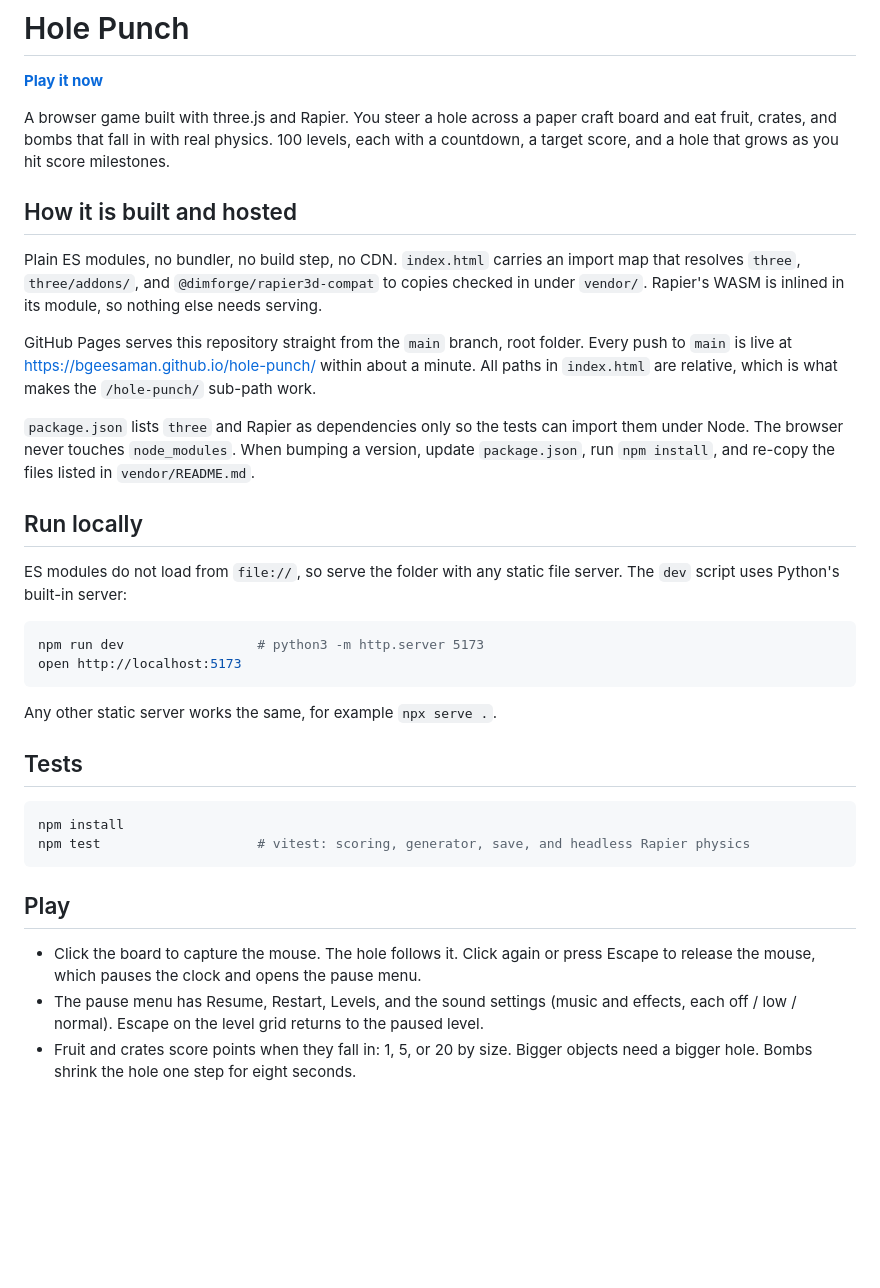
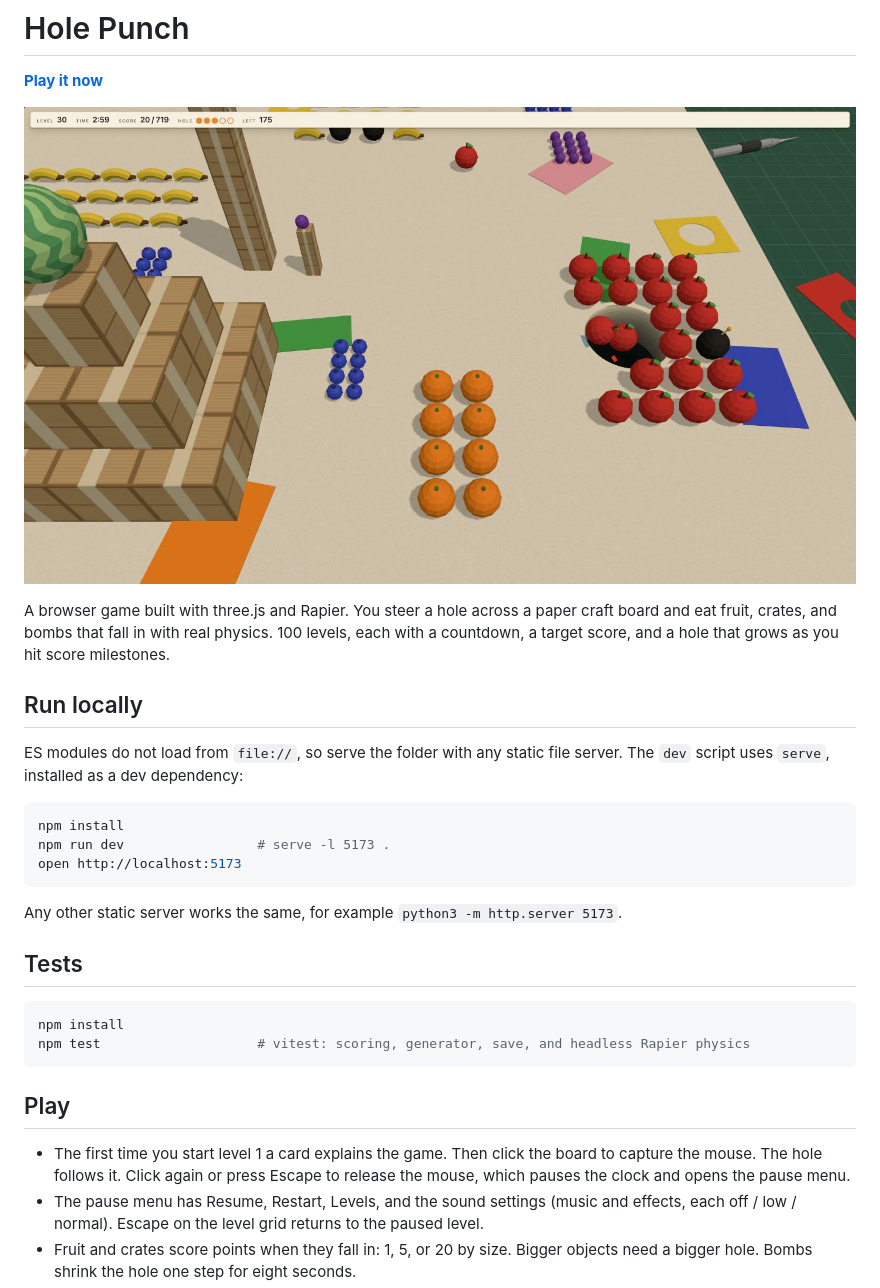
Before and after one commit to bgeesaman/hole-punch, a Markdown page: README.md, the part around one of its changes. Rendered like a GitHub page; pictures changed too: docs/screenshot.jpg (added); blank space fills up the shorter version.

````diff
--- a/README.md
+++ b/README.md
@@ -1,36 +1,25 @@
 # Hole Punch
 
 **[Play it now](https://bgeesaman.github.io/hole-punch/)**
+
+![Level 30: the hole eating a grid of apples next to a bomb, with crate stacks and a watermelon behind](docs/screenshot.jpg)
 
 A browser game built with three.js and Rapier. You steer a hole across a paper craft board and
 eat fruit, crates, and bombs that fall in with real physics. 100 levels, each with a countdown,
 a target score, and a hole that grows as you hit score milestones.
 
-## How it is built and hosted
-
-Plain ES modules, no bundler, no build step, no CDN. `index.html` carries an import map that
-resolves `three`, `three/addons/`, and `@dimforge/rapier3d-compat` to copies checked in under
-`vendor/`. Rapier's WASM is inlined in its module, so nothing else needs serving.
-
-GitHub Pages serves this repository straight from the `main` branch, root folder. Every push
-to `main` is live at https://bgeesaman.github.io/hole-punch/ within about a minute. All paths
-in `index.html` are relative, which is what makes the `/hole-punch/` sub-path work.
-
-`package.json` lists `three` and Rapier as dependencies only so the tests can import them
-under Node. The browser never touches `node_modules`. When bumping a version, update
-`package.json`, run `npm install`, and re-copy the files listed in `vendor/README.md`.
-
 ## Run locally
 
 ES modules do not load from `file://`, so serve the folder with any static file server. The
-`dev` script uses Python's built-in server:
+`dev` script uses `serve`, installed as a dev dependency:
 
 ```sh
-npm run dev                 # python3 -m http.server 5173
+npm install
+npm run dev                 # serve -l 5173 .
 open http://localhost:5173
 ```
 
-Any other static server works the same, for example `npx serve .`.
+Any other static server works the same, for example `python3 -m http.server 5173`.
 
 ## Tests
 
@@ -41,8 +30,9 @@ npm test                    # vitest: scoring, generator, save, and headless Rap
 
 ## Play
 
-- Click the board to capture the mouse. The hole follows it. Click again or press Escape to
-  release the mouse, which pauses the clock and opens the pause menu.
+- The first time you start level 1 a card explains the game. Then click the board to capture
+  the mouse. The hole follows it. Click again or press Escape to release the mouse, which
+  pauses the clock and opens the pause menu.
 - The pause menu has Resume, Restart, Levels, and the sound settings (music and effects, each
   off / low / normal). Escape on the level grid returns to the paused level.
 - Fruit and crates score points when they fall in: 1, 5, or 20 by size. Bigger objects need a
````
Also changed, not shown: other parts of README.md (+0 -29 lines), 5 other files.
